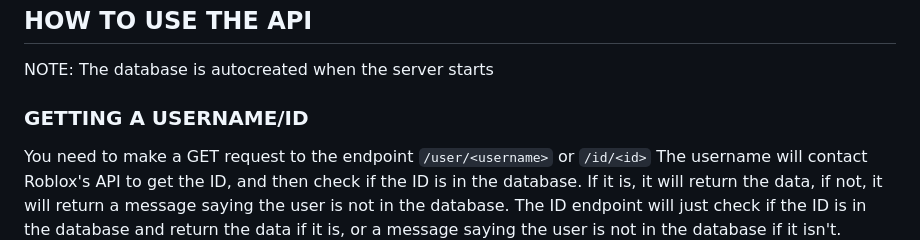
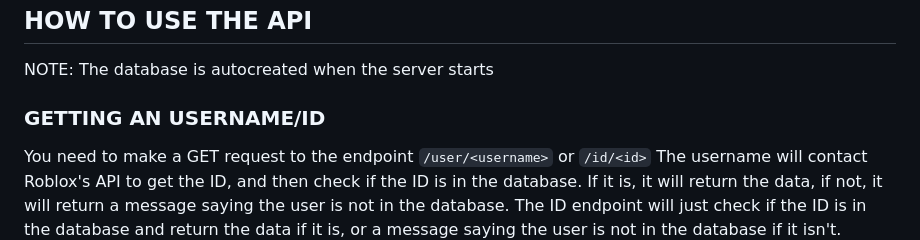
Before and after one commit to WikwikJIN/hasi, a Markdown page: README.md, the part around the change. GitHub-like rendering.

Commit message:
Fix typo in API usage section of README

```diff
--- a/README.md
+++ b/README.md
@@ -17,7 +17,7 @@ There are 3 parts of the project:
 
 ## HOW TO USE THE API
 NOTE: The database is autocreated when the server starts
-### GETTING A USERNAME/ID
+### GETTING AN USERNAME/ID
 You need to make a GET request to the endpoint `/user/<username>` or `/id/<id>` The username will contact Roblox's API to get the ID, and then check if the ID is in the database. If it is, it will return the data, if not, it will return a message saying the user is not in the database. The ID endpoint will just check if the ID is in the database and return the data if it is, or a message saying the user is not in the database if it isn't.
 #### EXAMPLE RESPONSES
 ##### Not flagged response:
```
